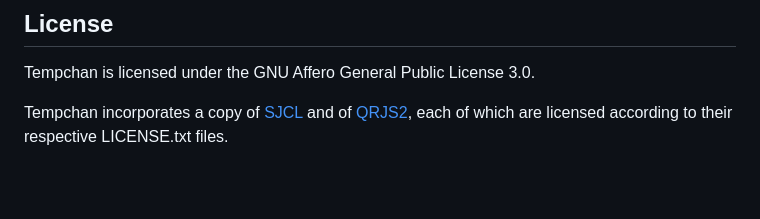
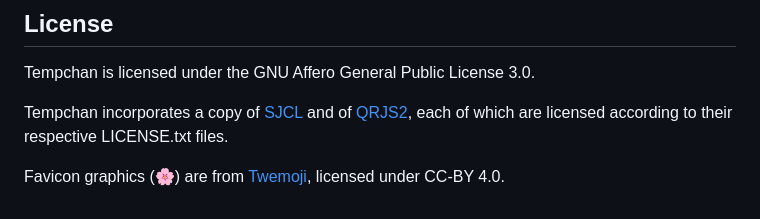
Before and after one commit to zeptocosm/tempchan, a Markdown page: README.md, the part around one of its changes. Rendered like a GitHub page; blank space fills up the shorter version.

```diff
--- a/README.md
+++ b/README.md
@@ -53,3 +53,5 @@ The backend uses [serverless-mysql](https://www.npmjs.com/package/serverless-mys
 Tempchan is licensed under the GNU Affero General Public License 3.0.
 
 Tempchan incorporates a copy of [SJCL](https://github.com/bitwiseshiftleft/sjcl) and of [QRJS2](https://github.com/englishextra/qrjs2), each of which are licensed according to their respective LICENSE.txt files.
+
+Favicon graphics (🌸) are from [Twemoji](https://github.com/twitter/twemoji), licensed under CC-BY 4.0.
```
Also changed, not shown: other parts of README.md (+1 -1 lines).
